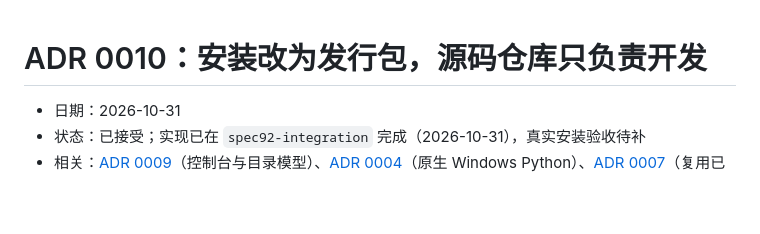
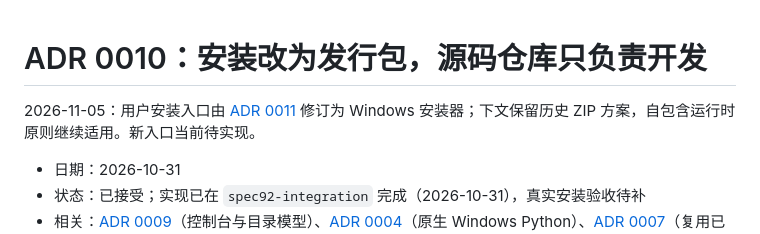
Before and after one commit to Moke110/frontier, a Markdown page: docs/adr/0010-distribution-packages-for-installation.md, the part around the change. Drawn GitHub-style; blank space fills up the shorter version.

```diff
--- a/docs/adr/0010-distribution-packages-for-installation.md
+++ b/docs/adr/0010-distribution-packages-for-installation.md
@@ -1,4 +1,6 @@
 # ADR 0010：安装改为发行包，源码仓库只负责开发
+
+2026-11-05：用户安装入口由 [ADR 0011](0011-windows-installer-hello-world.md) 修订为 Windows 安装器；下文保留历史 ZIP 方案，自包含运行时原则继续适用。新入口当前待实现。
 
 - 日期：2026-10-31
 - 状态：已接受；实现已在 `spec92-integration` 完成（2026-10-31），真实安装验收待补
```
Also changed, not shown: GLOSSARY.md (+9 -1 lines), docs/adr/0011-windows-installer-hello-world.md (added, +18 -0 lines).
